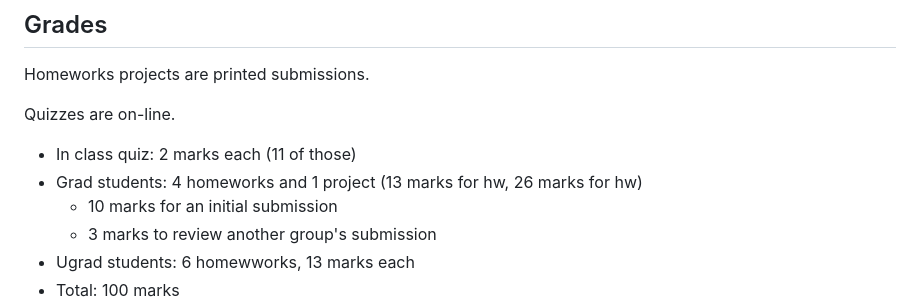
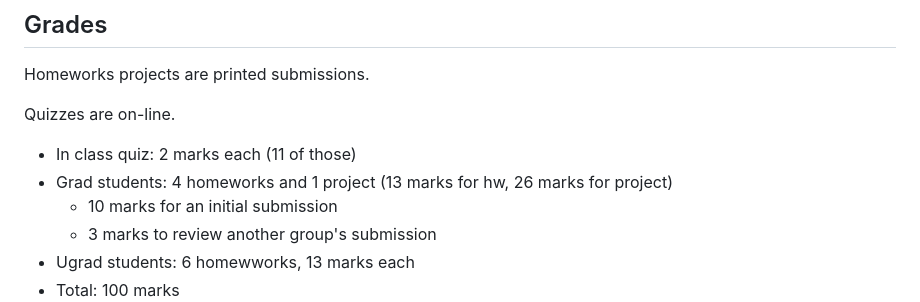
Before and after one commit to txt/seai26spr, a Markdown page: docs/lect/syllabus.md, the part around the change. Drawn GitHub-style.

```diff
--- a/docs/lect/syllabus.md
+++ b/docs/lect/syllabus.md
@@ -130,7 +130,7 @@ Quizzes are on-line.
 
 
 - In class quiz: 2 marks each (11 of those)
-- Grad students: 4 homeworks and 1 project (13 marks for hw, 26 marks for hw)
+- Grad students: 4 homeworks and 1 project (13 marks for hw, 26 marks for project)
   - 10 marks for an initial submission
   - 3 marks to review another group's submission
 - Ugrad students: 6 homewworks, 13 marks each
```
